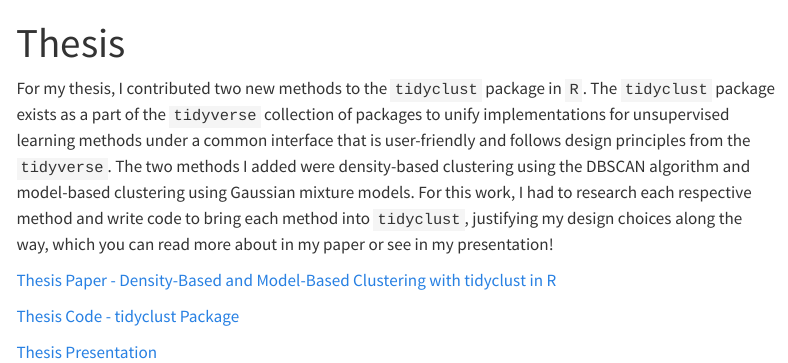
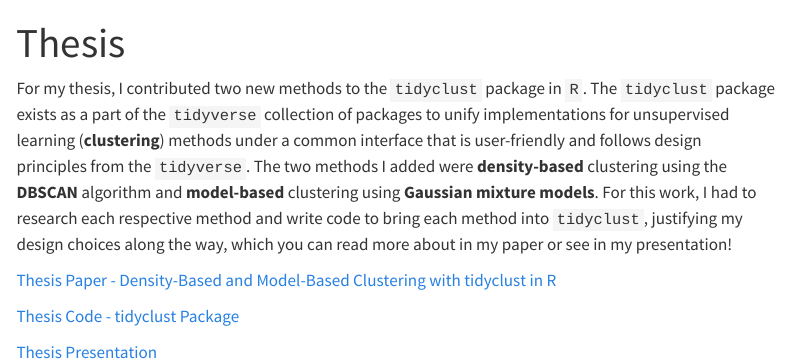
Before and after one commit to brendad8/website, a Quarto document (thesis.qmd): the page in a window 1100 px wide, from its top. Rendered offline with R 4.5, knitr and Pandoc in place of Quarto, with nearby package versions; menus at the side of the page are left out.

Commit message:
add bold keywords to thesis page

```diff
--- a/thesis.qmd
+++ b/thesis.qmd
@@ -2,7 +2,7 @@
 title: "Thesis"
 ---
 
-For my thesis, I contributed two new methods to the `tidyclust` package in `R`. The `tidyclust` package exists as a part of the `tidyverse` collection of packages to unify implementations for unsupervised learning methods under a common interface that is user-friendly and follows design principles from the `tidyverse`. The two methods I added were density-based clustering using the DBSCAN algorithm and model-based clustering using Gaussian mixture models. For this work, I had to research each respective method and write code to bring each method into `tidyclust`, justifying my design choices along the way, which you can read more about in my paper or see in my presentation!
+For my thesis, I contributed two new methods to the `tidyclust` package in `R`. The `tidyclust` package exists as a part of the `tidyverse` collection of packages to unify implementations for unsupervised learning (**clustering**) methods under a common interface that is user-friendly and follows design principles from the `tidyverse`. The two methods I added were **density-based** clustering using the **DBSCAN** algorithm and **model-based** clustering using **Gaussian mixture models**. For this work, I had to research each respective method and write code to bring each method into `tidyclust`, justifying my design choices along the way, which you can read more about in my paper or see in my presentation!
 
 
 [Thesis Paper - Density-Based and Model-Based Clustering with tidyclust in R](https://digitalcommons.calpoly.edu/theses/3023/)
```
Also changed, not shown: docs/search.json, 1 other file.
